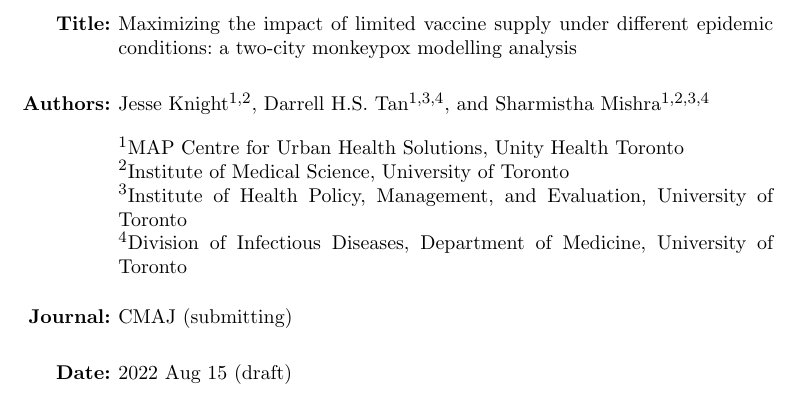
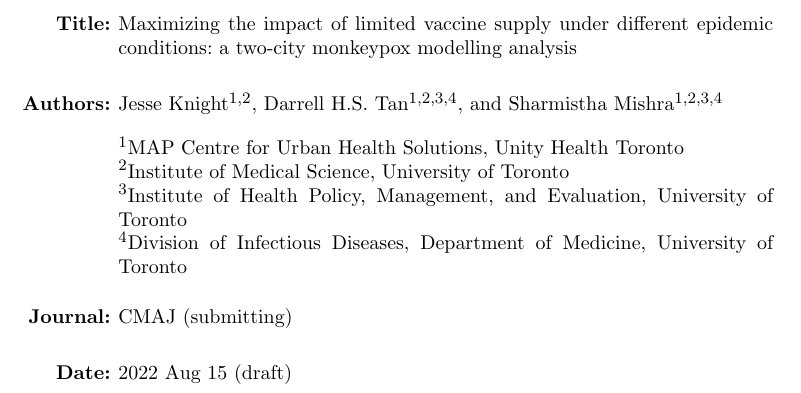
Before and after one commit to mishra-lab/mpox-model-compartmental, a LaTeX document (docs/vax2city/main.tex, which reads docs/vax2city/meta.tex): part of page 1 of 21, cut so that both start at the same text. Compiled offline with pdfLaTeX; a LaTeX package or settings file that is missing is left out.

Commit message:
docs: v2c: fix affil

```diff
--- a/docs/vax2city/meta.tex
+++ b/docs/vax2city/meta.tex
@@ -1,7 +1,7 @@
 \title{Maximizing the impact of limited vaccine supply under different epidemic conditions:
   a two-city monkeypox modelling analysis}
 \author[1,2]{Jesse Knight}
-\author[1,3,4]{Darrell H.S. Tan}
+\author[1,2,3,4]{Darrell H.S. Tan}
 \author[1,2,3,4]{Sharmistha Mishra}
 \affil[1]{MAP Centre for Urban Health Solutions, Unity Health Toronto}
 \affil[2]{Institute of Medical Science, University of Toronto}
```
